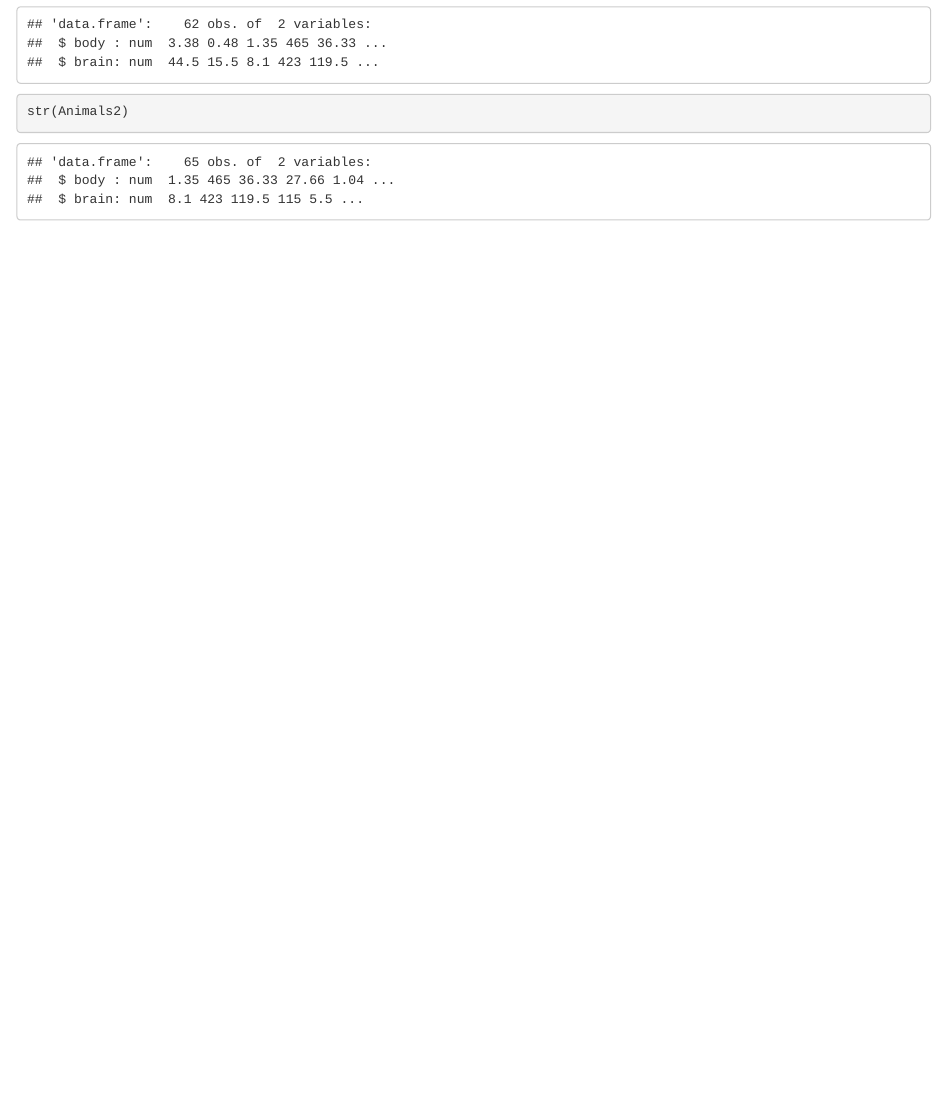
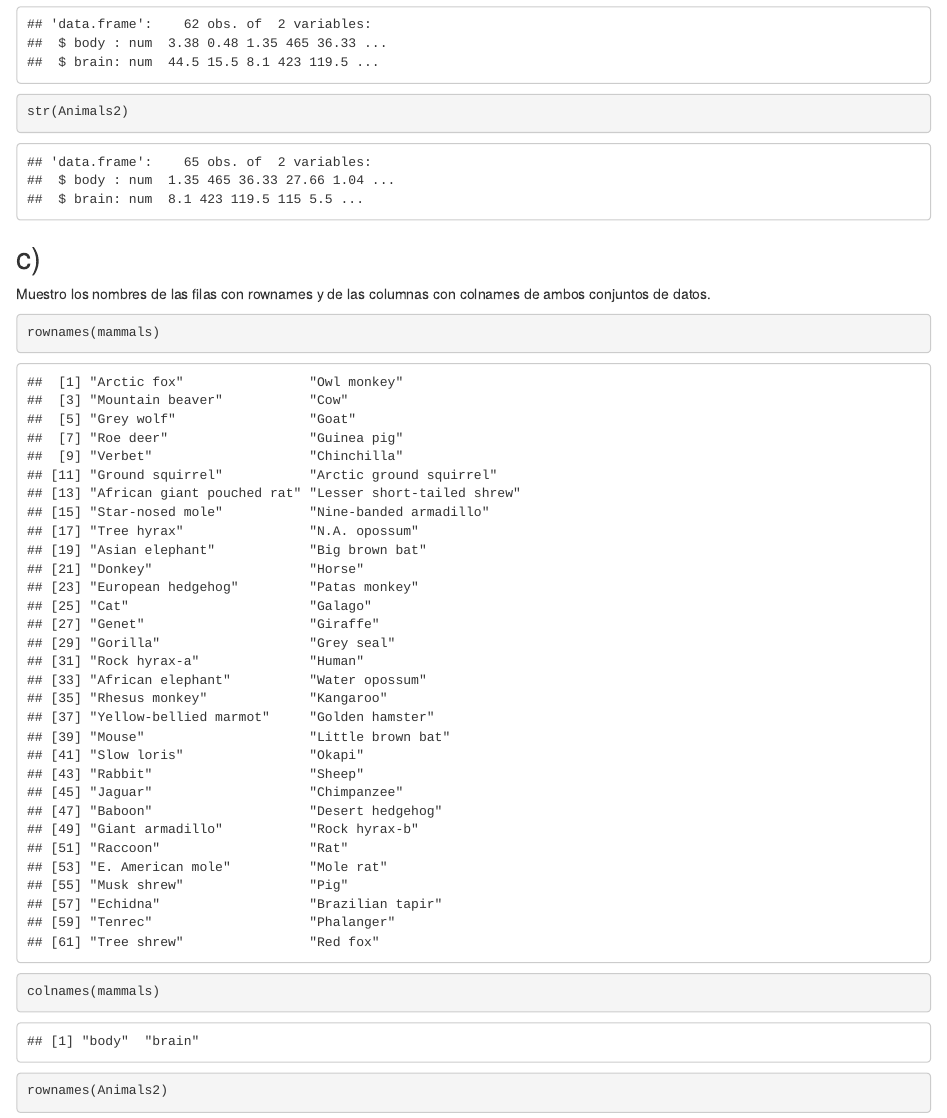
Before and after one commit to xescoliver/SolucionEjercicio, an R Markdown document (SolucionEjercicio.Rmd): the page in a window 1100 px wide, from 2070 px down. Rendered offline with R 4.5, knitr and Pandoc, with nearby package versions.

Commit message:
Añado el apartado c

````diff
--- a/SolucionEjercicio.Rmd
+++ b/SolucionEjercicio.Rmd
@@ -65,3 +65,24 @@
 str(mammals)
 str(Animals2)
 ```
+
+## c)
+
+Muestro los nombres de las filas con rownames y de las columnas con colnames de ambos conjuntos de datos.
+
+```{r}
+rownames(mammals)
+
+```
+
+```{r}
+colnames(mammals)
+```
+
+```{r}
+rownames(Animals2)
+```
+
+```{r}
+colnames(Animals2)
+```
````
